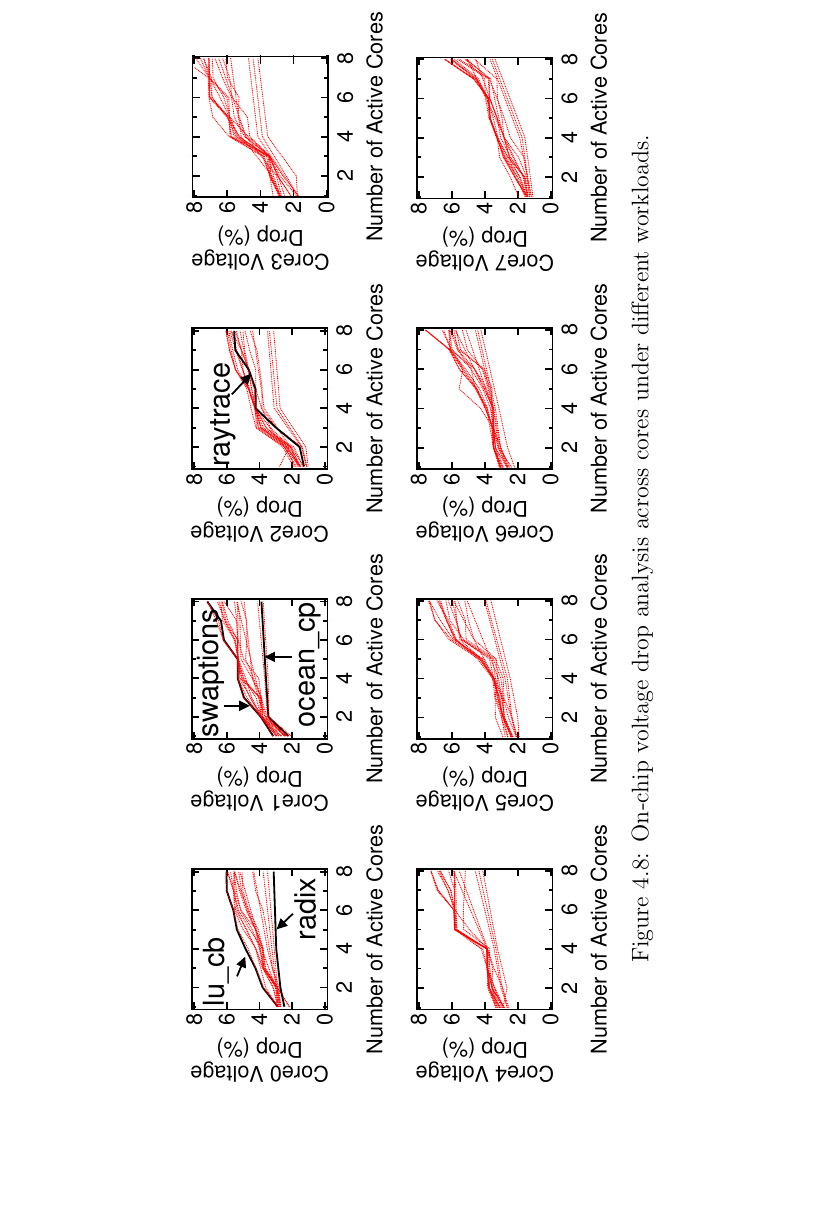
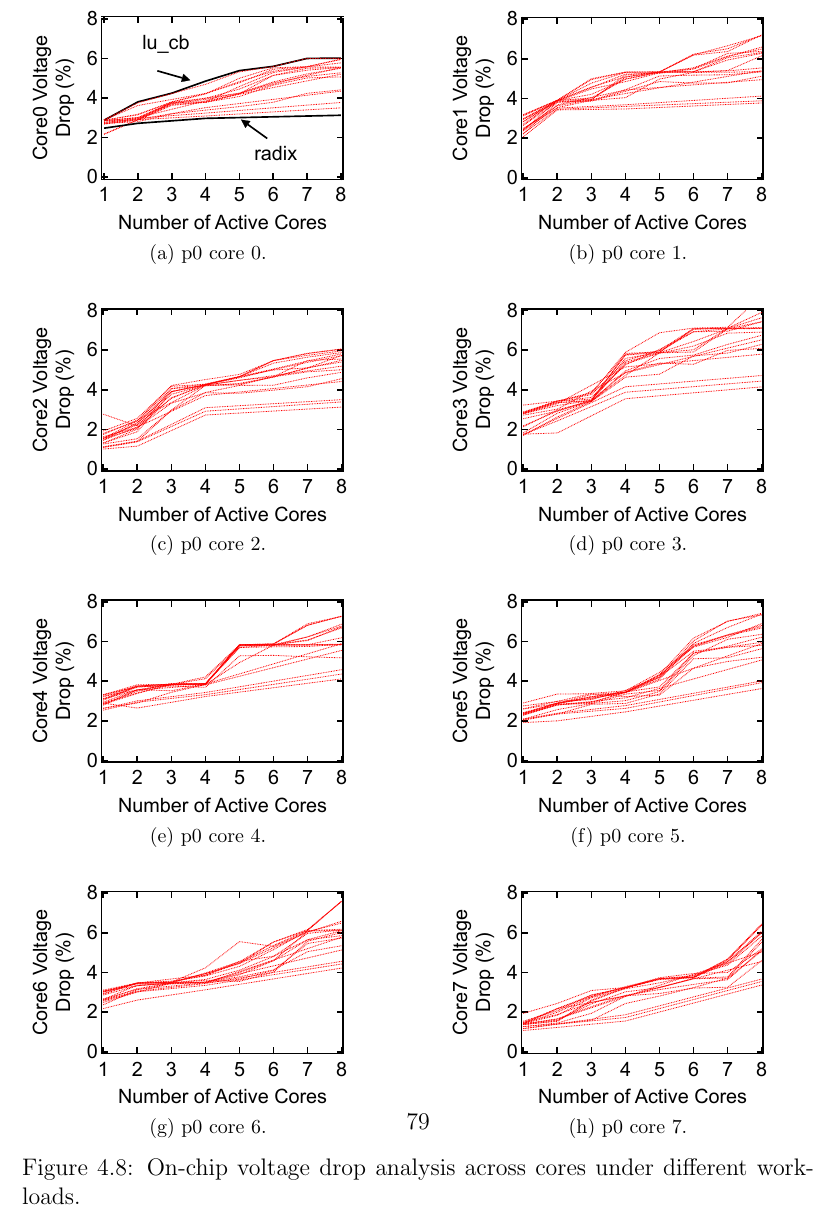
Before and after one commit to zuasia/phd_thesis, a LaTeX thesis (paper.tex, which reads tex/voltage.tex): part of page 101 of 185, cut so that both start at the same text, the shorter picture padded with empty space. Compiled offline with pdfLaTeX.

Commit message:
fix graph layout

```diff
--- a/tex/voltage.tex
+++ b/tex/voltage.tex
@@ -190,5 +223,55 @@ To ensure the robustness of our measurement results, we considered both repeatab
-\label{fig:cpm-variation}
-\end{sidewaysfigure}
+% \begin{sidewaysfigure}
+%   \centering
+%   \includegraphics[trim=0 0 0 0,clip,width=\linewidth]{graphs/voltage/cpm_scale_variation.pdf}
+%   \captionsetup{width=0.95\textwidth}
+%   \caption{On-chip voltage drop analysis across cores under different workloads.}
+% \label{fig:cpm-variation}
+% \end{sidewaysfigure}
+
+\begin{figure}
+\centering
+      \subfloat[p0 core 0.] {
+        \includegraphics[trim=0 0 0 0,clip,width=.45\linewidth]{graphs/voltage/cpm_scale_variation_p0c0.pdf}
+        \label{fig:cpm-variation_p0c0}
+      }
+      \hfill
+      \subfloat[p0 core 1.] {
+        \includegraphics[trim=0 0 0 0,clip,width=.45\linewidth]{graphs/voltage/cpm_scale_variation_p0c1.pdf}
+        \label{fig:cpm-variation_p0c1}
+      }
+
+      \subfloat[p0 core 2.] {
+        \includegraphics[trim=0 0 0 0,clip,width=.45\linewidth]{graphs/voltage/cpm_scale_variation_p0c2.pdf}
+        \label{fig:cpm-variation_p0c2}
+      }
+      \hfill
+      \subfloat[p0 core 3.] {
+        \includegraphics[trim=0 0 0 0,clip,width=.45\linewidth]{graphs/voltage/cpm_scale_variation_p0c3.pdf}
+        \label{fig:cpm-variation_p0c3}
+      }
+
+      \subfloat[p0 core 4.] {
+        \includegraphics[trim=0 0 0 0,clip,width=.45\linewidth]{graphs/voltage/cpm_scale_variation_p0c4.pdf}
+        \label{fig:cpm-variation_p0c4}
+      }
+      \hfill
+      \subfloat[p0 core 5.] {
+        \includegraphics[trim=0 0 0 0,clip,width=.45\linewidth]{graphs/voltage/cpm_scale_variation_p0c5.pdf}
+        \label{fig:cpm-variation_p0c5}
+      }
+
+      \subfloat[p0 core 6.] {
+        \includegraphics[trim=0 0 0 0,clip,width=.45\linewidth]{graphs/voltage/cpm_scale_variation_p0c6.pdf}
+        \label{fig:cpm-variation_p0c6}
+      }
+      \hfill
+      \subfloat[p0 core 7.] {
+        \includegraphics[trim=0 0 0 0,clip,width=.45\linewidth]{graphs/voltage/cpm_scale_variation_p0c7.pdf}
+        \label{fig:cpm-variation_p0c7}
+      }
+      \caption{On-chip voltage drop analysis across cores under different workloads.}
+      \label{fig:cpm-variation}
+\end{figure}
 
 Using our on-chip voltage drop measurement setup, we quantify the magnitude of the on-chip voltage drop to explain the general core scaling trends seen in~\Sec{sec:voltage:characterization:scaling-trends}. It is important to understand what factors, and more importantly how those factors, impact the efficiency of active timing margin as more cores are activated.
 
```
Also changed, not shown: graphs/voltage/cpm_process_variation_p0c0.pdf (added), graphs/voltage/cpm_process_variation_p0c1.pdf (added), graphs/voltage/cpm_process_variation_p0c2.pdf (added), graphs/voltage/cpm_process_variation_p0c3.pdf (added), graphs/voltage/cpm_process_variation_p0c4.pdf (added), graphs/voltage/cpm_process_variation_p0c5.pdf (added), graphs/voltage/cpm_process_variation_p0c6.pdf (added), graphs/voltage/cpm_process_variation_p0c7.pdf (added), graphs/voltage/cpm_scale_variation_p0c0.pdf (added), graphs/voltage/cpm_scale_variation_p0c1.pdf (added), graphs/voltage/cpm_scale_variation_p0c2.pdf (added), graphs/voltage/cpm_scale_variation_p0c3.pdf (added), graphs/voltage/cpm_scale_variation_p0c4.pdf (added), graphs/voltage/cpm_scale_variation_p0c5.pdf (added), 3 more files, 3 other files.
